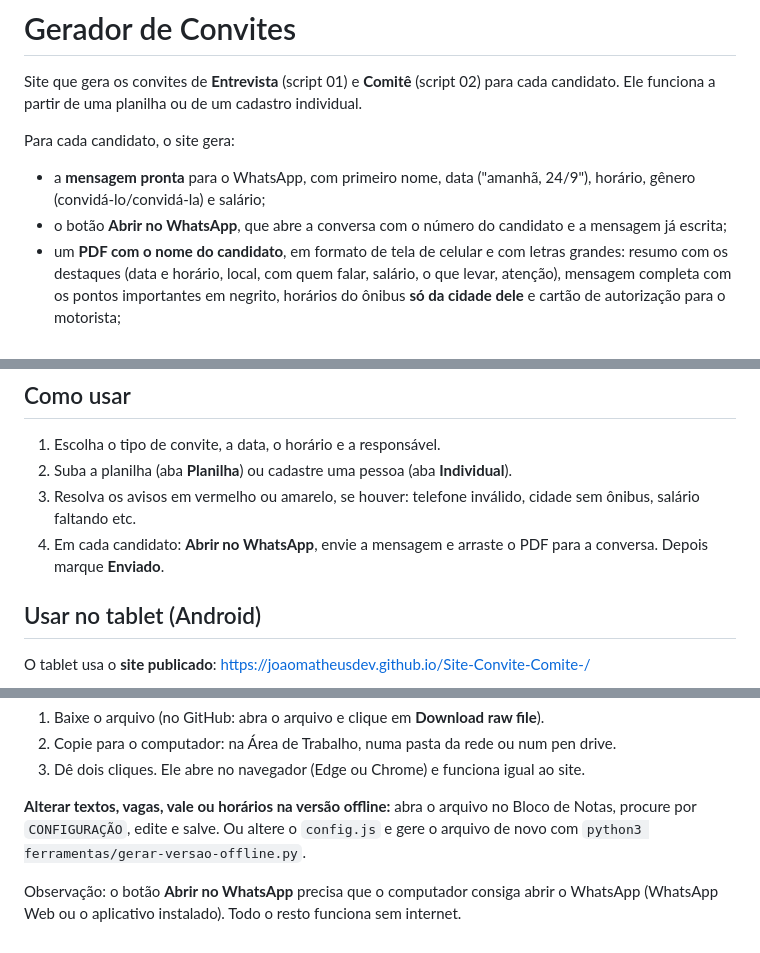
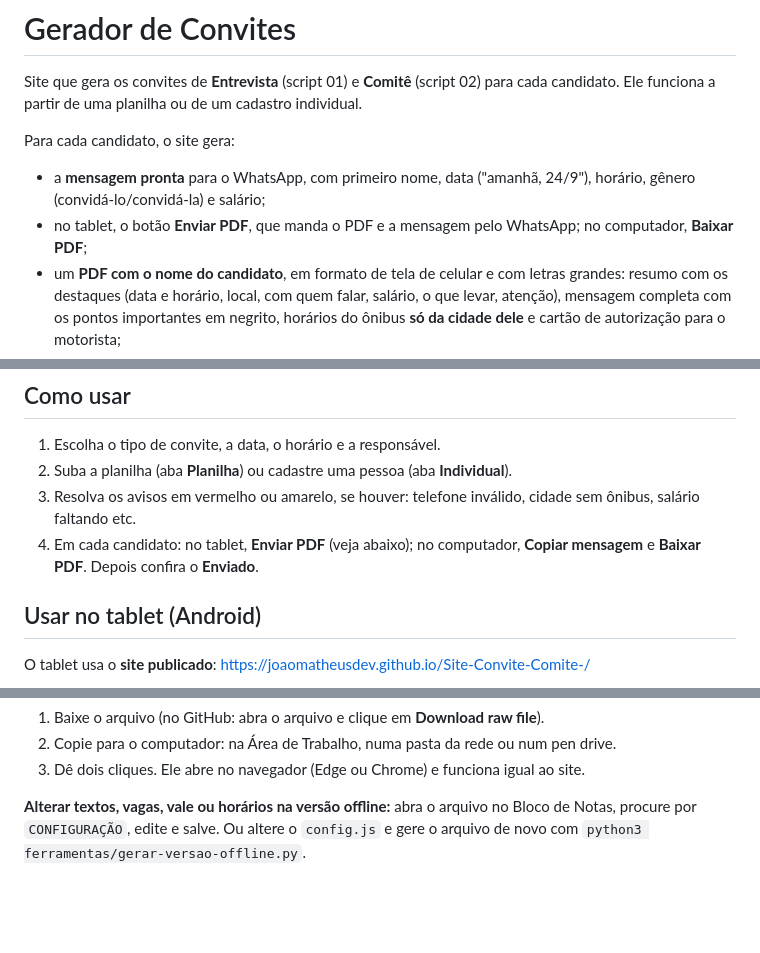
Before and after one commit to JoaoMatheusDev/Site-Convite-Comite-, a Markdown page: README.md, 3 parts joined by grey strips. Drawn GitHub-style; blank space fills up the shorter version.

Commit message:
Atualiza o guia sem o botão de mensagem do WhatsApp
Co-Authored-By: Claude Opus 5.5 <noreply@anthropic.com>
Claude-Session: https://claude.ai/code/session_01WGzPtxNzZnKZ381M7vQH59

```diff
--- a/README.md
+++ b/README.md
@@ -6,7 +6,7 @@ Ele funciona a partir de uma planilha ou de um cadastro individual.
 Para cada candidato, o site gera:
 
 - a **mensagem pronta** para o WhatsApp, com primeiro nome, data ("amanhã, 24/9"), horário, gênero (convidá-lo/convidá-la) e salário;
-- o botão **Abrir no WhatsApp**, que abre a conversa com o número do candidato e a mensagem já escrita;
+- no tablet, o botão **Enviar PDF**, que manda o PDF e a mensagem pelo WhatsApp; no computador, **Baixar PDF**;
 - um **PDF com o nome do candidato**, em formato de tela de celular e com letras grandes: resumo com os destaques (data e horário, local, com quem falar, salário, o que levar, atenção), mensagem completa com os pontos importantes em negrito, horários do ônibus **só da cidade dele** e cartão de autorização para o motorista;
 - **Baixar todos os PDFs (.zip)** para o lote inteiro.
 
@@ -17,7 +17,7 @@ Os dados dos candidatos ficam só no navegador: nada é enviado ou salvo em serv
 1. Escolha o tipo de convite, a data, o horário e a responsável.
 2. Suba a planilha (aba **Planilha**) ou cadastre uma pessoa (aba **Individual**).
 3. Resolva os avisos em vermelho ou amarelo, se houver: telefone inválido, cidade sem ônibus, salário faltando etc.
-4. Em cada candidato: **Abrir no WhatsApp**, envie a mensagem e arraste o PDF para a conversa. Depois marque **Enviado**.
+4. Em cada candidato: no tablet, **Enviar PDF** (veja abaixo); no computador, **Copiar mensagem** e **Baixar PDF**. Depois confira o **Enviado**.
 
 ## Usar no tablet (Android)
 
@@ -75,5 +75,3 @@ O arquivo [`versao-offline/Gerador-de-Convites.html`](versao-offline/Gerador-de-
 3. Dê dois cliques. Ele abre no navegador (Edge ou Chrome) e funciona igual ao site.
 
 **Alterar textos, vagas, vale ou horários na versão offline:** abra o arquivo no Bloco de Notas, procure por `CONFIGURAÇÃO`, edite e salve. Ou altere o `config.js` e gere o arquivo de novo com `python3 ferramentas/gerar-versao-offline.py`.
-
-Observação: o botão **Abrir no WhatsApp** precisa que o computador consiga abrir o WhatsApp (WhatsApp Web ou o aplicativo instalado). Todo o resto funciona sem internet.
```
